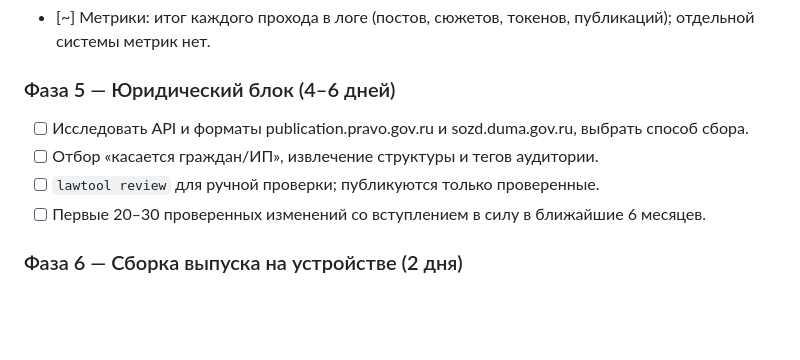
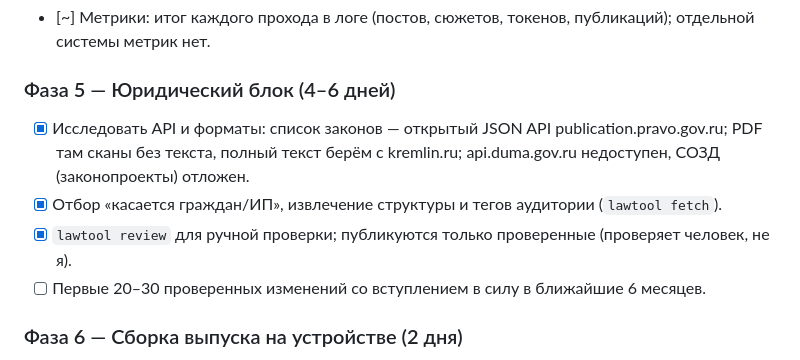
Before and after one commit to YuAndro120/life_, a Markdown page: plan.md, the part around the change. Rendered like a GitHub page; blank space fills up the shorter version.

```diff
--- a/plan.md
+++ b/plan.md
@@ -375,9 +375,9 @@ docker compose -f infra/docker-compose.dev.yml up -d   # postgres 16 + pgvector
 - [~] Метрики: итог каждого прохода в логе (постов, сюжетов, токенов, публикаций); отдельной системы метрик нет.
 
 ### Фаза 5 — Юридический блок (4–6 дней)
-- [ ] Исследовать API и форматы publication.pravo.gov.ru и sozd.duma.gov.ru, выбрать способ сбора.
-- [ ] Отбор «касается граждан/ИП», извлечение структуры и тегов аудитории.
-- [ ] `lawtool review` для ручной проверки; публикуются только проверенные.
+- [x] Исследовать API и форматы: список законов — открытый JSON API publication.pravo.gov.ru; PDF там сканы без текста, полный текст берём с kremlin.ru; api.duma.gov.ru недоступен, СОЗД (законопроекты) отложен.
+- [x] Отбор «касается граждан/ИП», извлечение структуры и тегов аудитории (`lawtool fetch`).
+- [x] `lawtool review` для ручной проверки; публикуются только проверенные (проверяет человек, не я).
 - [ ] Первые 20–30 проверенных изменений со вступлением в силу в ближайшие 6 месяцев.
 
 ### Фаза 6 — Сборка выпуска на устройстве (2 дня)
```
Also changed, not shown: revisit.md (+6 -0 lines).
